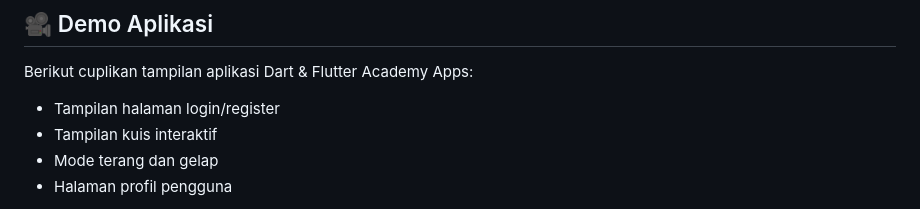
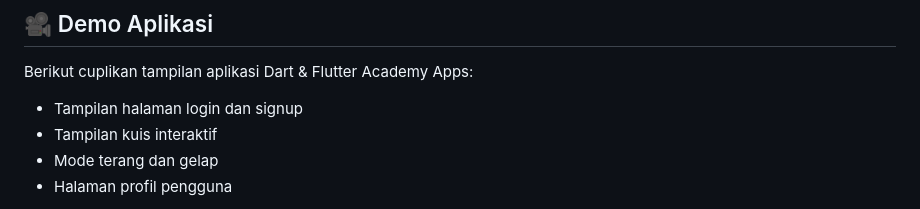
Before and after one commit to TavGit/Dart-Flutter-Academy-Apps, a Markdown page: README.md, the part around the change. Rendered like a GitHub page.

```diff
--- a/README.md
+++ b/README.md
@@ -42,7 +42,7 @@ Firebase menggunakan jalur komunikasi HTTPS dan SDK resmi, memastikan keamanan,
 
 Berikut cuplikan tampilan aplikasi Dart & Flutter Academy Apps:
 
-- Tampilan halaman login/register
+- Tampilan halaman login dan signup
 - Tampilan kuis interaktif
 - Mode terang dan gelap
 - Halaman profil pengguna
```
